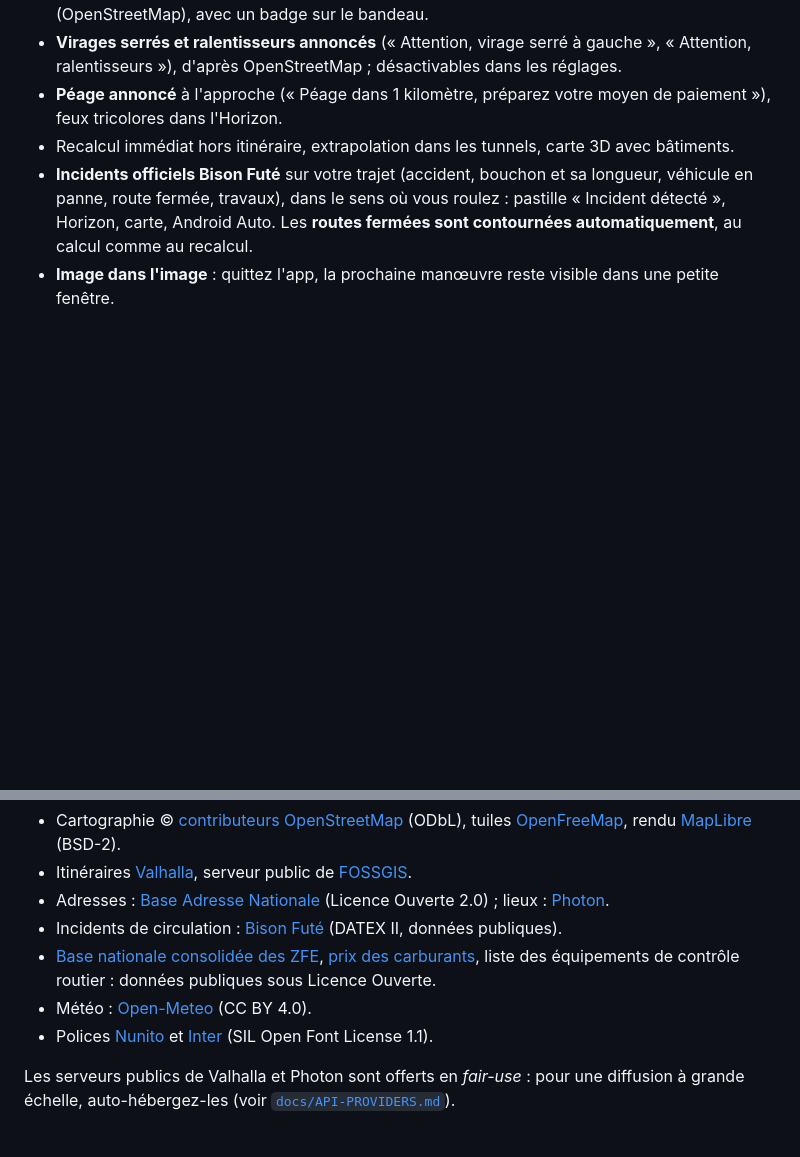
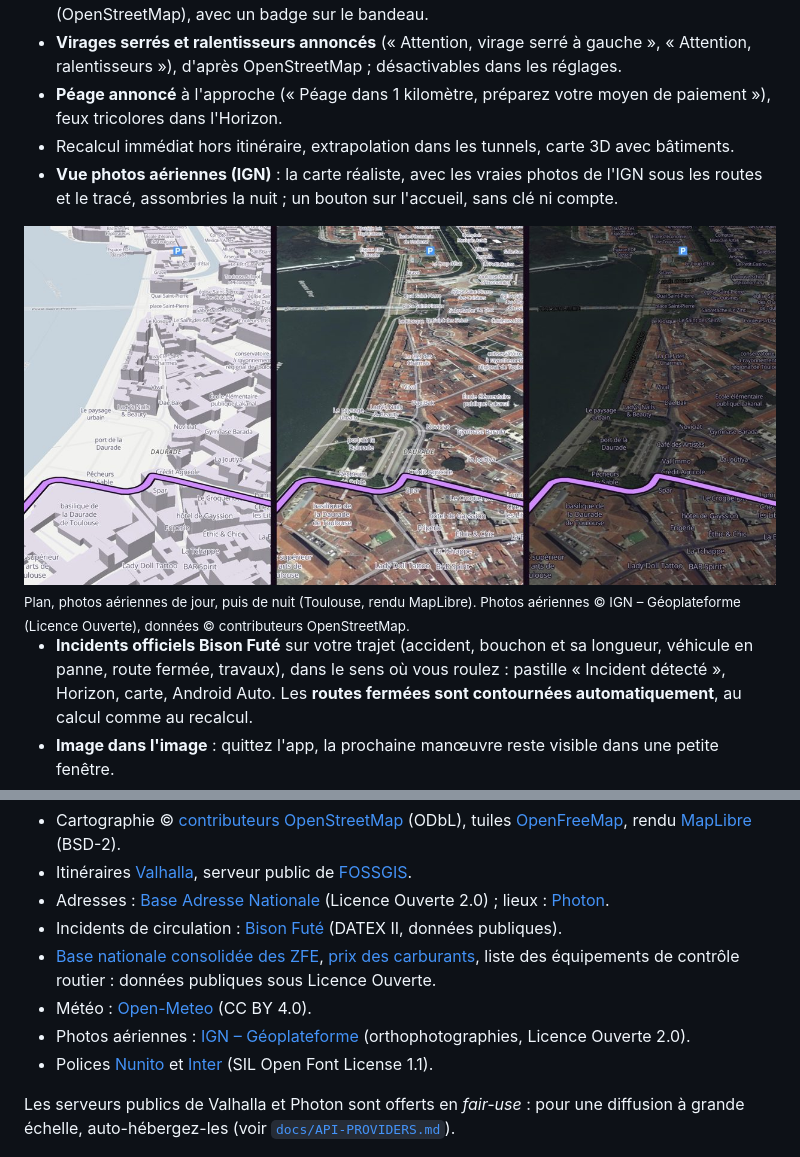
Before and after one commit to Gomze31/roadly, a Markdown page: README.md, 2 parts joined by grey strips. GitHub-like rendering; pictures changed too: docs/images/aerial-view.jpg (added); blank space fills up the shorter version.

```diff
--- a/README.md
+++ b/README.md
@@ -55,6 +55,11 @@ La plupart des GPS gratuits se paient avec vos trajets. Roadly fait l'inverse :
 - **Virages serrés et ralentisseurs annoncés** (« Attention, virage serré à gauche », « Attention, ralentisseurs »), d'après OpenStreetMap ; désactivables dans les réglages.
 - **Péage annoncé** à l'approche (« Péage dans 1 kilomètre, préparez votre moyen de paiement »), feux tricolores dans l'Horizon.
 - Recalcul immédiat hors itinéraire, extrapolation dans les tunnels, carte 3D avec bâtiments.
+- **Vue photos aériennes (IGN)** : la carte réaliste, avec les vraies photos de l'IGN sous les routes et le tracé, assombries la nuit ; un bouton sur l'accueil, sans clé ni compte.
+
+<img src="docs/images/aerial-view.jpg" alt="Plan, photos aériennes de jour et de nuit à Toulouse" width="100%">
+<sub>Plan, photos aériennes de jour, puis de nuit (Toulouse, rendu MapLibre). Photos aériennes © IGN – Géoplateforme (Licence Ouverte), données © contributeurs OpenStreetMap.</sub>
+
 - **Incidents officiels Bison Futé** sur votre trajet (accident, bouchon et sa longueur, véhicule en panne, route fermée, travaux), dans le sens où vous roulez : pastille « Incident détecté », Horizon, carte, Android Auto. Les **routes fermées sont contournées automatiquement**, au calcul comme au recalcul.
 - **Image dans l'image** : quittez l'app, la prochaine manœuvre reste visible dans une petite fenêtre.
 - Envoyez votre heure d'arrivée en un geste.
@@ -161,6 +166,7 @@ Roadly existe grâce aux données ouvertes et aux projets libres :
 - Incidents de circulation : [Bison Futé](https://www.bison-fute.gouv.fr) (DATEX II, données publiques).
 - [Base nationale consolidée des ZFE](https://transport.data.gouv.fr/datasets/base-nationale-consolidee-des-zones-a-faibles-emissions), [prix des carburants](https://data.economie.gouv.fr), liste des équipements de contrôle routier : données publiques sous Licence Ouverte.
 - Météo : [Open-Meteo](https://open-meteo.com) (CC BY 4.0).
+- Photos aériennes : [IGN – Géoplateforme](https://geoservices.ign.fr) (orthophotographies, Licence Ouverte 2.0).
 - Polices [Nunito](https://github.com/googlefonts/nunito) et [Inter](https://rsms.me/inter/) (SIL Open Font License 1.1).
 
 Les serveurs publics de Valhalla et Photon sont offerts en *fair-use* : pour une diffusion à grande échelle, auto-hébergez-les (voir [`docs/API-PROVIDERS.md`](docs/API-PROVIDERS.md)).
```
Also changed, not shown: FEATURES.md (+2 -1 lines), docs/COMPARATIF.md (+1 -0 lines), 16 other files.
